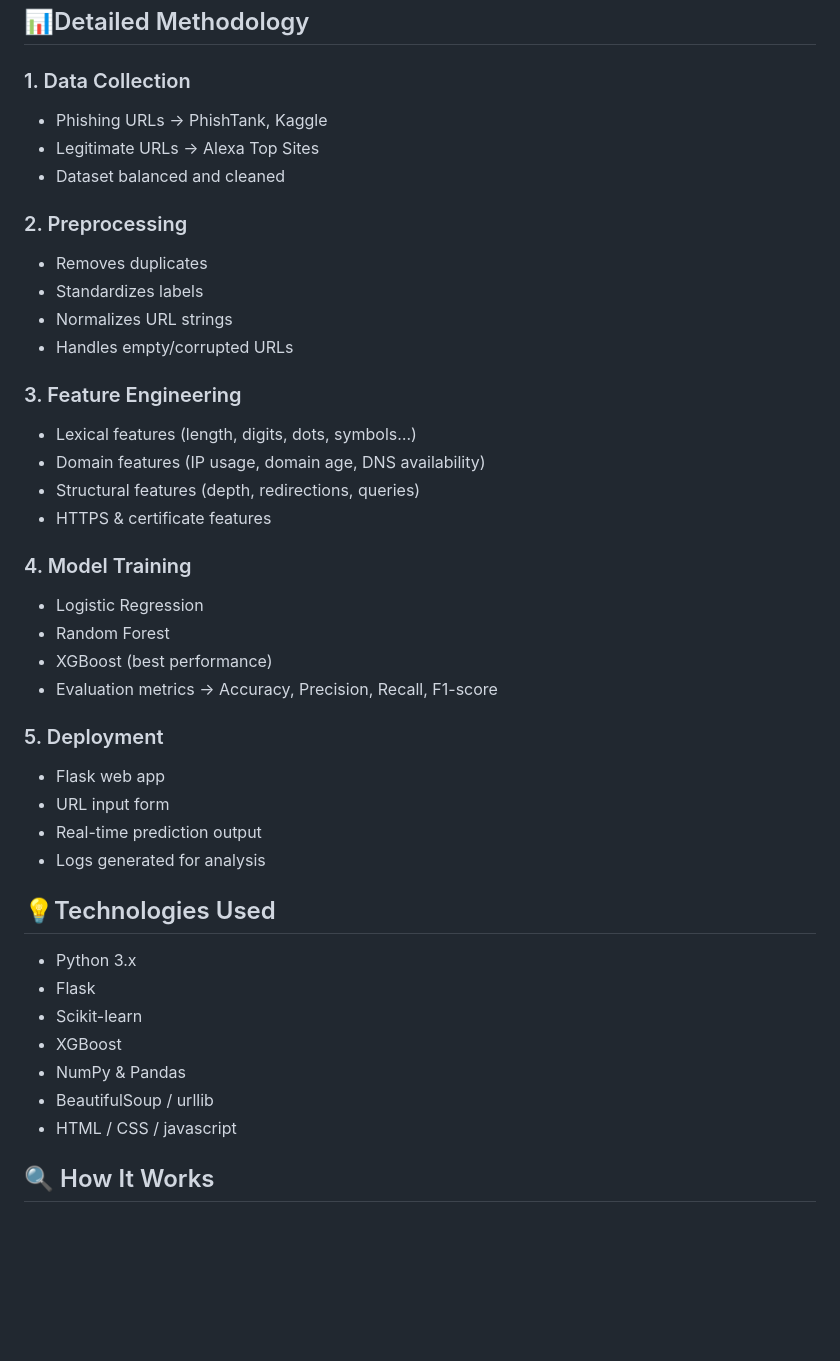
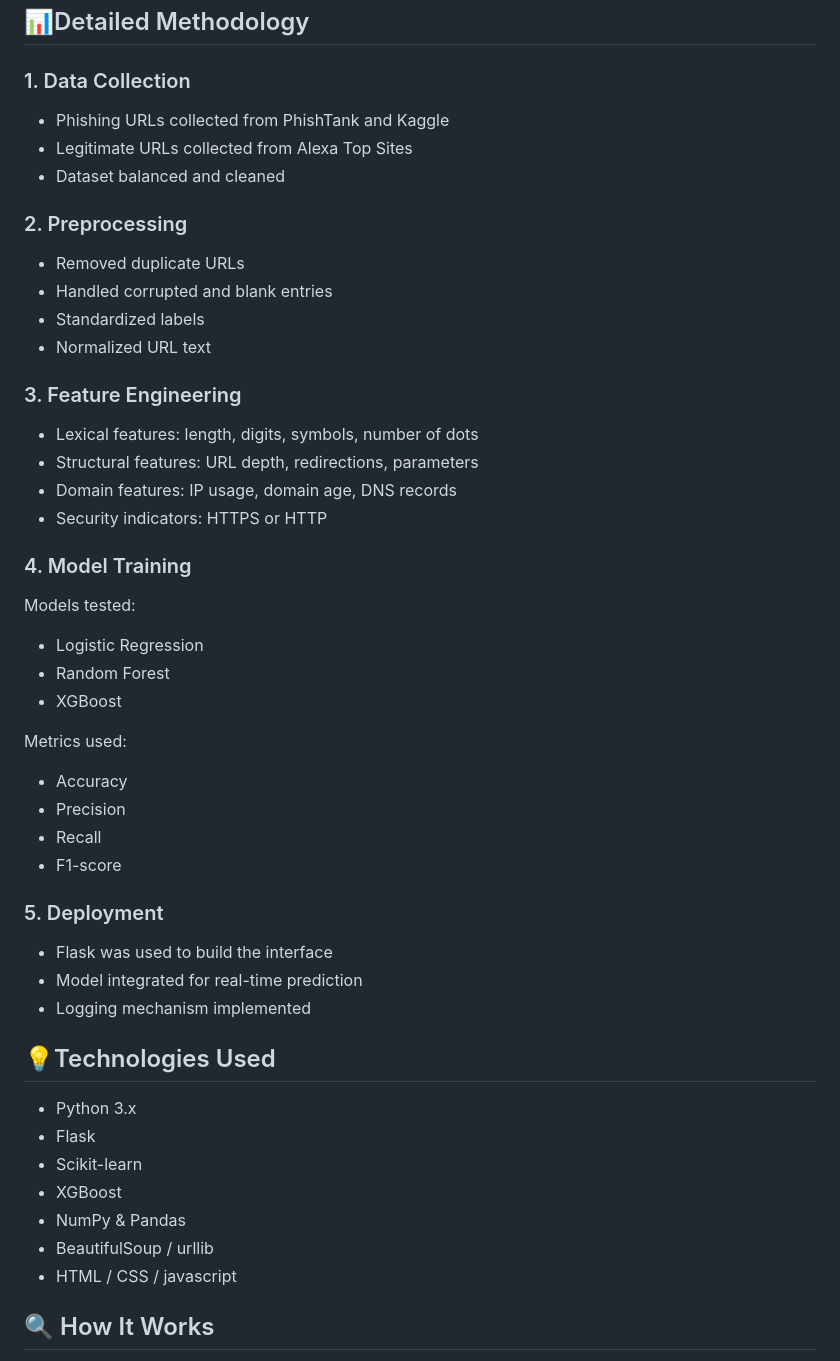
Before and after one commit to Ashishkumar-208/Phishing-website-URL--Detection, a Markdown page: README.md, the part around one of its changes. GitHub-like rendering; blank space fills up the shorter version.

```diff
--- a/README.md
+++ b/README.md
@@ -57,48 +55,48 @@ User → Flask Web App → Feature Extraction → XGBoost Model → Prediction
 ## 📊Detailed Methodology
 
 ### 1. Data Collection
-
-* Phishing URLs → PhishTank, Kaggle
-* Legitimate URLs → Alexa Top Sites
-* Dataset balanced and cleaned
+- Phishing URLs collected from PhishTank and Kaggle
+- Legitimate URLs collected from Alexa Top Sites
+- Dataset balanced and cleaned
 
 ### 2. Preprocessing
-
-* Removes duplicates
-* Standardizes labels
-* Normalizes URL strings
-* Handles empty/corrupted URLs
+- Removed duplicate URLs
+- Handled corrupted and blank entries
+- Standardized labels
+- Normalized URL text
 
 ### 3. Feature Engineering
-
-* Lexical features (length, digits, dots, symbols…)
-* Domain features (IP usage, domain age, DNS availability)
-* Structural features (depth, redirections, queries)
-* HTTPS & certificate features
+- Lexical features: length, digits, symbols, number of dots
+- Structural features: URL depth, redirections, parameters
+- Domain features: IP usage, domain age, DNS records
+- Security indicators: HTTPS or HTTP
 
 ### 4. Model Training
+Models tested:
+- Logistic Regression
+- Random Forest
+- XGBoost
 
-* Logistic Regression
-* Random Forest
-* XGBoost (best performance)
-* Evaluation metrics → Accuracy, Precision, Recall, F1-score
+Metrics used:
+- Accuracy
+- Precision
+- Recall
+- F1-score
 
 ### 5. Deployment
-
-* Flask web app
-* URL input form
-* Real-time prediction output
-* Logs generated for analysis
+- Flask was used to build the interface
+- Model integrated for real-time prediction
+- Logging mechanism implemented
 
 ## 💡Technologies Used
 
-* Python 3.x
-* Flask
-* Scikit-learn
-* XGBoost
-* NumPy & Pandas
-* BeautifulSoup / urllib
-* HTML / CSS / javascript
+- Python 3.x
+- Flask
+- Scikit-learn
+- XGBoost
+- NumPy & Pandas
+- BeautifulSoup / urllib
+- HTML / CSS / javascript
 
 ## 🔍 How It Works
 
```
Also changed, not shown: other parts of README.md (+26 -28 lines).
